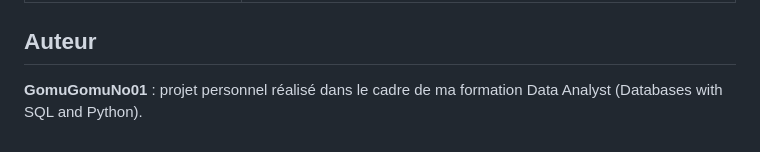
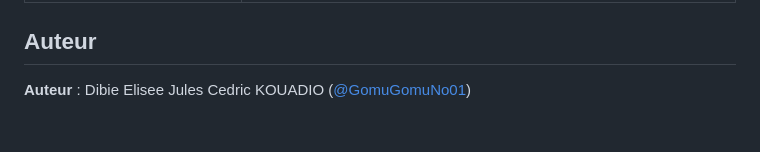
Before and after one commit to GomuGomuNo01/Simple-Banking-System-Python, a Markdown page: README.md, the part around the change. GitHub-like rendering.

Commit message:
Change author name and link in README
Updated author information in the README file.

```diff
--- a/README.md
+++ b/README.md
@@ -369,4 +369,4 @@ jupyter nbconvert --to notebook --execute --inplace notebooks/analyse_activite_s
 
 ## Auteur
 
-**GomuGomuNo01** : projet personnel réalisé dans le cadre de ma formation Data Analyst (Databases with SQL and Python).
+**Auteur** : Dibie Elisee Jules Cedric KOUADIO ([@GomuGomuNo01](https://github.com/GomuGomuNo01))
```
